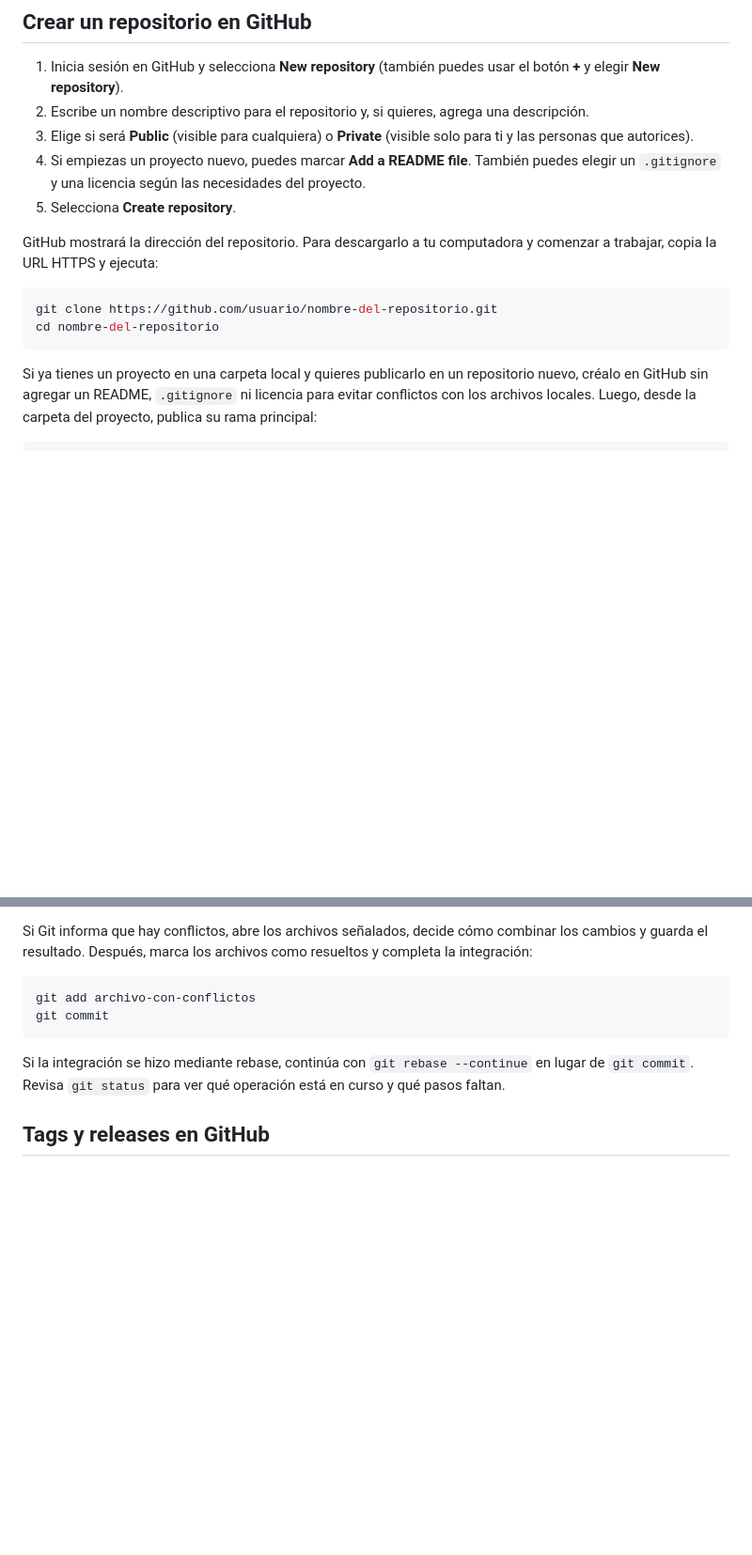
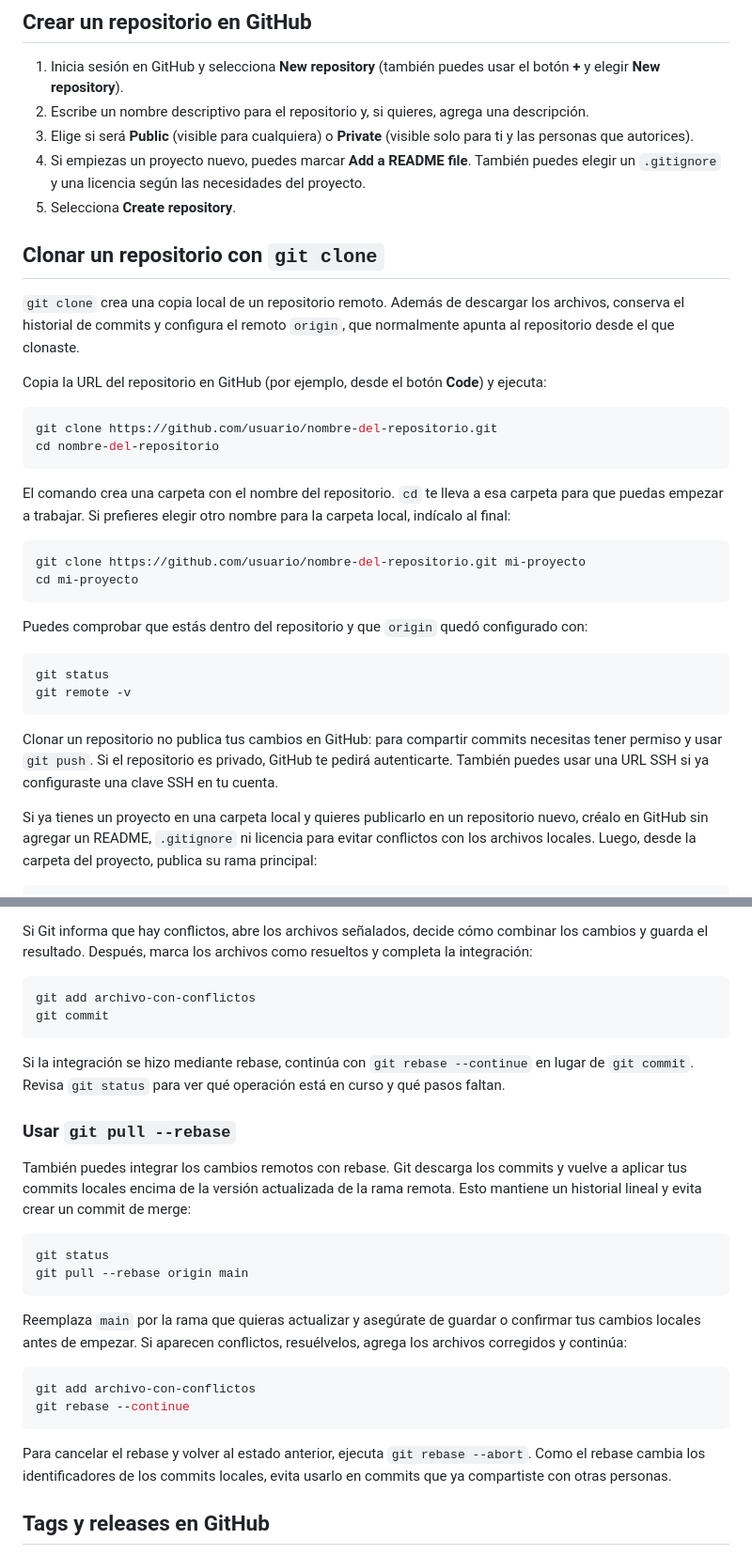
Before and after one commit to DMNT68/git-github, a Markdown page: 05-legion-del-mal/README.md, 2 parts joined by grey strips. Shown at 94% size. Drawn GitHub-style; blank space fills up the shorter version.

Commit message:
docs: agregar sección sobre clonar repositorios y usar git pull --rebase

````diff
--- a/05-legion-del-mal/README.md
+++ b/05-legion-del-mal/README.md
@@ -31,12 +31,32 @@ Guarda tus credenciales de forma segura y no las compartas. Puedes activar la au
 4. Si empiezas un proyecto nuevo, puedes marcar **Add a README file**. También puedes elegir un `.gitignore` y una licencia según las necesidades del proyecto.
 5. Selecciona **Create repository**.
 
-GitHub mostrará la dirección del repositorio. Para descargarlo a tu computadora y comenzar a trabajar, copia la URL HTTPS y ejecuta:
+## Clonar un repositorio con `git clone`
+
+`git clone` crea una copia local de un repositorio remoto. Además de descargar los archivos, conserva el historial de commits y configura el remoto `origin`, que normalmente apunta al repositorio desde el que clonaste.
+
+Copia la URL del repositorio en GitHub (por ejemplo, desde el botón **Code**) y ejecuta:
 
 ```bash
 git clone https://github.com/usuario/nombre-del-repositorio.git
 cd nombre-del-repositorio
 ```
+
+El comando crea una carpeta con el nombre del repositorio. `cd` te lleva a esa carpeta para que puedas empezar a trabajar. Si prefieres elegir otro nombre para la carpeta local, indícalo al final:
+
+```bash
+git clone https://github.com/usuario/nombre-del-repositorio.git mi-proyecto
+cd mi-proyecto
+```
+
+Puedes comprobar que estás dentro del repositorio y que `origin` quedó configurado con:
+
+```bash
+git status
+git remote -v
+```
+
+Clonar un repositorio no publica tus cambios en GitHub: para compartir commits necesitas tener permiso y usar `git push`. Si el repositorio es privado, GitHub te pedirá autenticarte. También puedes usar una URL SSH si ya configuraste una clave SSH en tu cuenta.
 
 Si ya tienes un proyecto en una carpeta local y quieres publicarlo en un repositorio nuevo, créalo en GitHub sin agregar un README, `.gitignore` ni licencia para evitar conflictos con los archivos locales. Luego, desde la carpeta del proyecto, publica su rama principal:
 
@@ -159,6 +179,24 @@ git commit
 
 Si la integración se hizo mediante rebase, continúa con `git rebase --continue` en lugar de `git commit`. Revisa `git status` para ver qué operación está en curso y qué pasos faltan.
 
+### Usar `git pull --rebase`
+
+También puedes integrar los cambios remotos con rebase. Git descarga los commits y vuelve a aplicar tus commits locales encima de la versión actualizada de la rama remota. Esto mantiene un historial lineal y evita crear un commit de merge:
+
+```bash
+git status
+git pull --rebase origin main
+```
+
+Reemplaza `main` por la rama que quieras actualizar y asegúrate de guardar o confirmar tus cambios locales antes de empezar. Si aparecen conflictos, resuélvelos, agrega los archivos corregidos y continúa:
+
+```bash
+git add archivo-con-conflictos
+git rebase --continue
+```
+
+Para cancelar el rebase y volver al estado anterior, ejecuta `git rebase --abort`. Como el rebase cambia los identificadores de los commits locales, evita usarlo en commits que ya compartiste con otras personas.
+
 ## Tags y releases en GitHub
 
 Un **tag** (etiqueta) identifica un commit específico, normalmente para marcar una versión publicada, como `v1.0.0`. A diferencia de una rama, que avanza con nuevos commits, un tag suele permanecer asociado a la misma versión. Un **GitHub Release** es una publicación creada en GitHub a partir de un tag; puede incluir notas de versión y archivos descargables.
````
